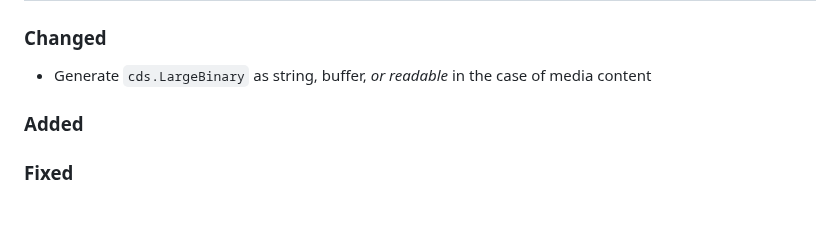
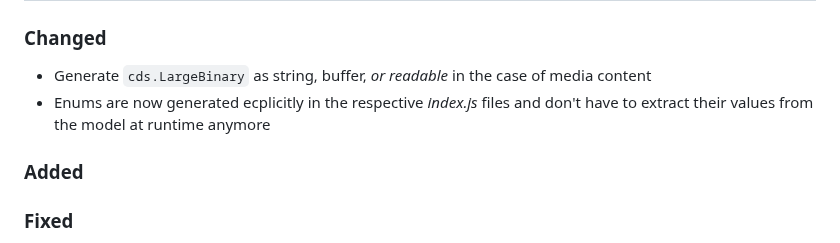
Before and after one commit to cap-js/cds-typer, a Markdown page: CHANGELOG.md, the part around the change. GitHub-like rendering; blank space fills up the shorter version.

Commit message:
Add changelog entry

```diff
--- a/CHANGELOG.md
+++ b/CHANGELOG.md
@@ -8,6 +8,7 @@ The format is based on [Keep a Changelog](http://keepachangelog.com/).
 
 ### Changed
 - Generate `cds.LargeBinary` as string, buffer, _or readable_ in the case of media content
+- Enums are now generated ecplicitly in the respective _index.js_ files and don't have to extract their values from the model at runtime anymore
 
 ### Added
 ### Fixed
```
